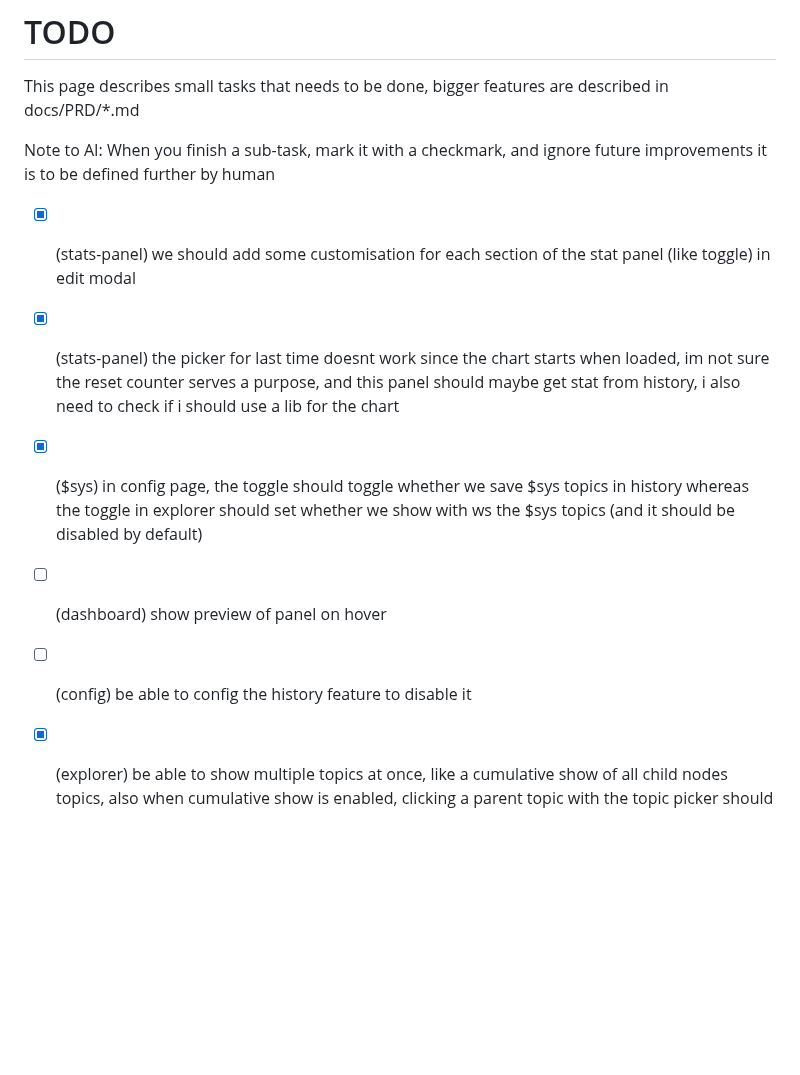
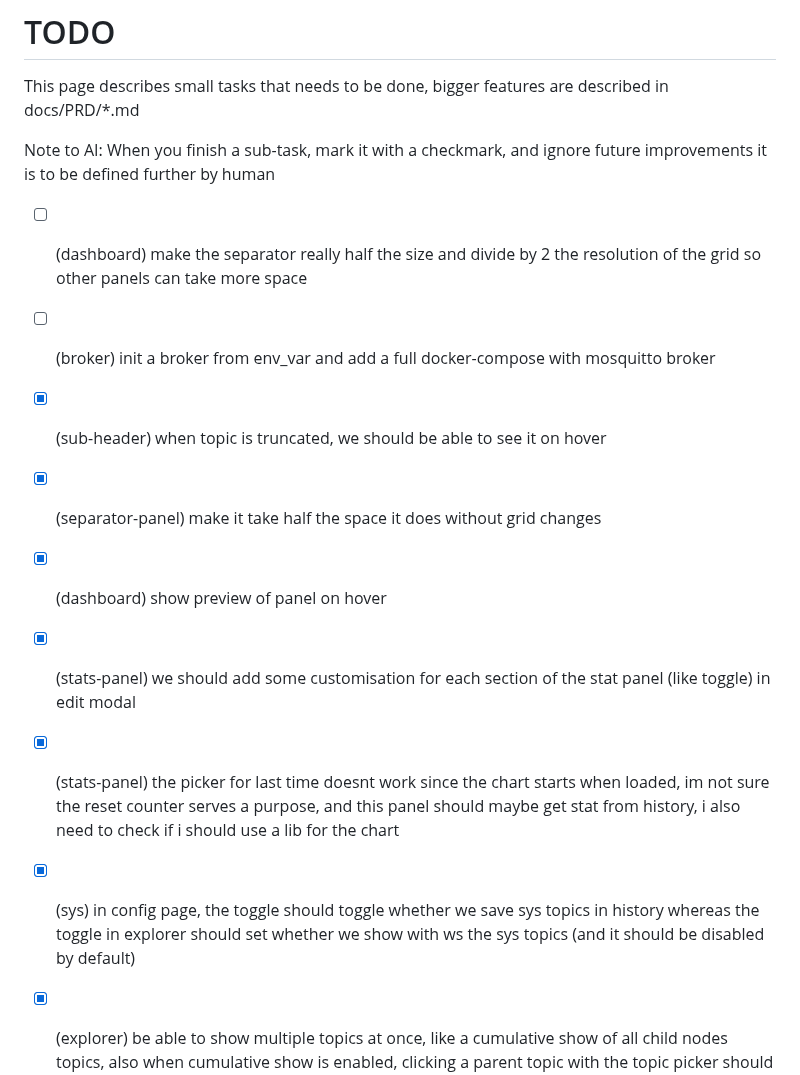
Before and after one commit to jmischler72/mqtt-dashboard, a Markdown page: TODO.md, the part around the change. GitHub-like rendering; blank space fills up the shorter version.

```diff
--- a/TODO.md
+++ b/TODO.md
@@ -4,11 +4,14 @@ This page describes small tasks that needs to be done, bigger features are descr
 
 Note to AI: When you finish a sub-task, mark it with a checkmark, and ignore future improvements it is to be defined further by human
 
+- [ ] (dashboard) make the separator really half the size and divide by 2 the resolution of the grid so other panels can take more space
+- [ ] (broker) init a broker from env_var and add a full docker-compose with mosquitto broker
+- [x] (sub-header) when topic is truncated, we should be able to see it on hover
+- [x] (separator-panel) make it take half the space it does without grid changes
+- [x] (dashboard) show preview of panel on hover
 - [x] (stats-panel) we should add some customisation for each section of the stat panel (like toggle) in edit modal
 - [x] (stats-panel) the picker for last time doesnt work since the chart starts when loaded, im not sure the reset counter serves a purpose, and this panel should maybe get stat from history, i also need to check if i should use a lib for the chart
-- [x] ($sys) in config page, the toggle should toggle whether we save $sys topics in history whereas the toggle in explorer should set whether we show with ws the $sys topics (and it should be disabled by default)
-- [ ] (dashboard) show preview of panel on hover
-- [ ] (config) be able to config the history feature to disable it
+- [x] (sys) in config page, the toggle should toggle whether we save sys topics in history whereas the toggle in explorer should set whether we show with ws the sys topics (and it should be disabled by default)
 - [x] (explorer) be able to show multiple topics at once, like a cumulative show of all child nodes topics, also when cumulative show is enabled, clicking a parent topic with the topic picker should config a wildcard topic in breadcrumb and in explorer-picker, the cumulative show should be configured with a simple toggle like $sys
 - [x] (cron-panel) fix centering when small panel
 - [x] (panel) add panel for broker stats and charts on message activity
```
Also changed, not shown: README.md (+0 -1 lines), docs/PRD/PRD_visualpanels.md (added, +59 -0 lines), assets/explorer-page.png, 12 other files.
